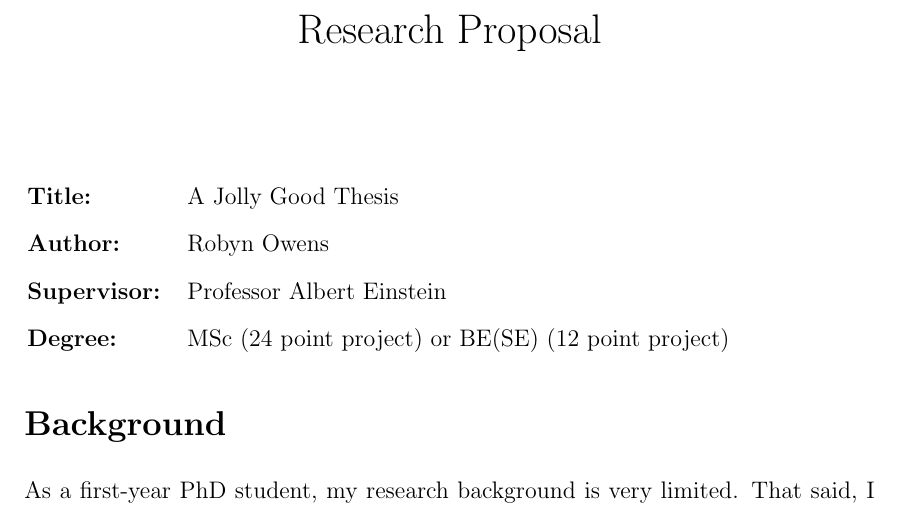
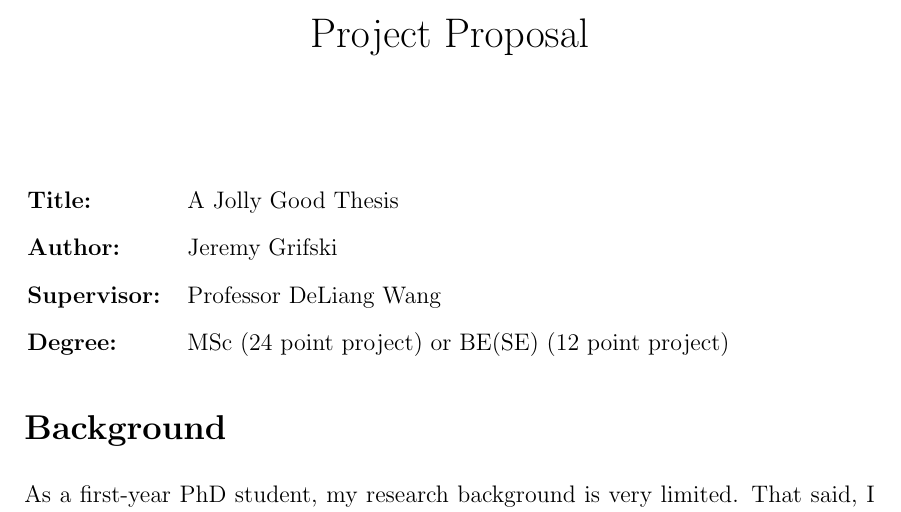
Before and after one commit to jrg94/CSE5539, a LaTeX document (proposal/grifski-term-project-proposal.tex): part of page 1 of 2, cut so that both start at the same text. Compiled offline with pdfLaTeX.

Commit message:
Updated heading

```diff
--- a/proposal/grifski-term-project-proposal.tex
+++ b/proposal/grifski-term-project-proposal.tex
@@ -10,7 +10,7 @@
 \parskip 5pt
 \pagestyle{plain}
 
-\title{Research Proposal}
+\title{Project Proposal}
 \author{}
 \date{}
 
@@ -32,9 +32,9 @@
 \item[{\bf Title:}]
 	A Jolly Good Thesis
 \item[{\bf Author:}]
-	Robyn Owens
+	Jeremy Grifski
 \item[{\bf Supervisor:}]
-	Professor Albert Einstein
+	Professor DeLiang Wang
 \item[{\bf Degree:}]
 	MSc (24 point project) or BE(SE) (12 point project)
 \end{namelist}
```
Also changed, not shown: 1 other file.
